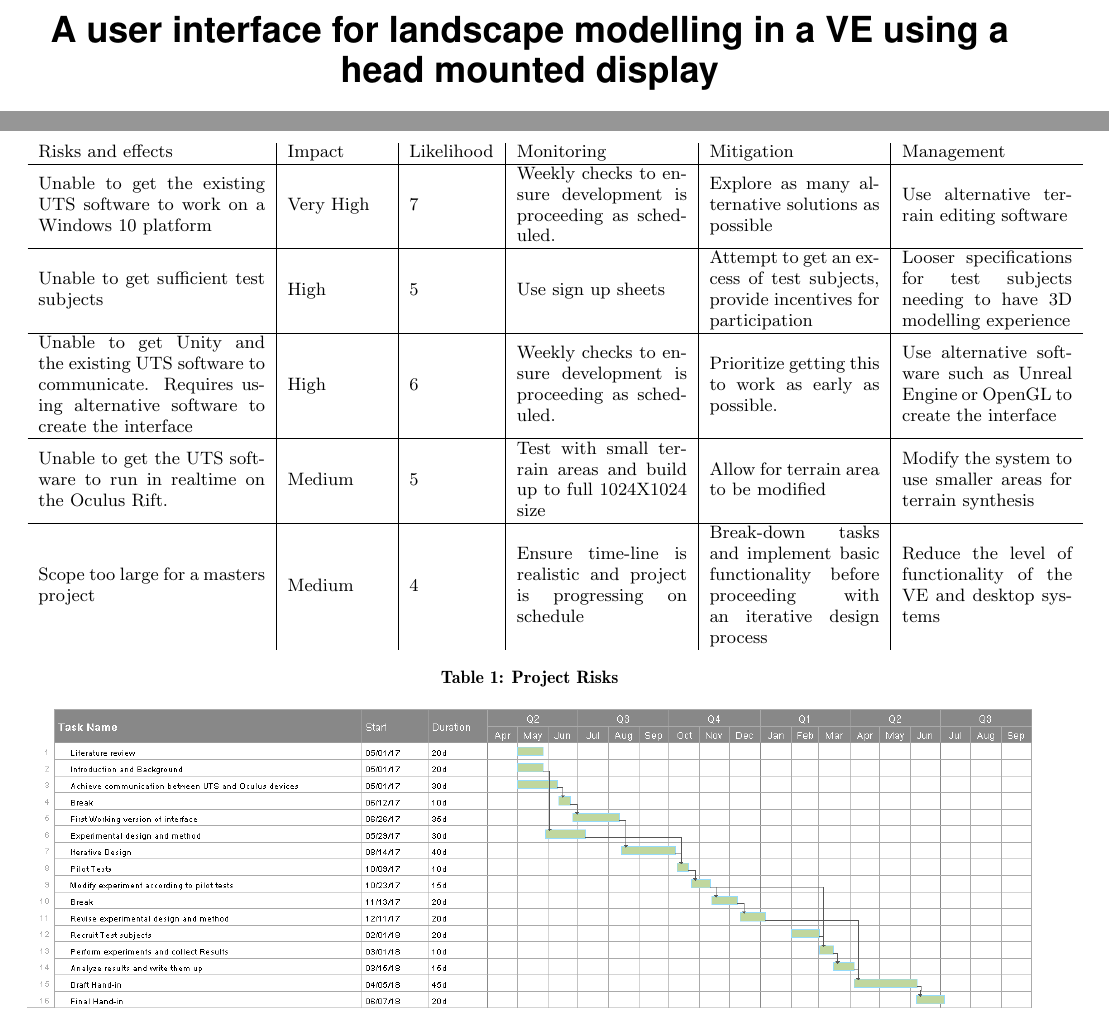
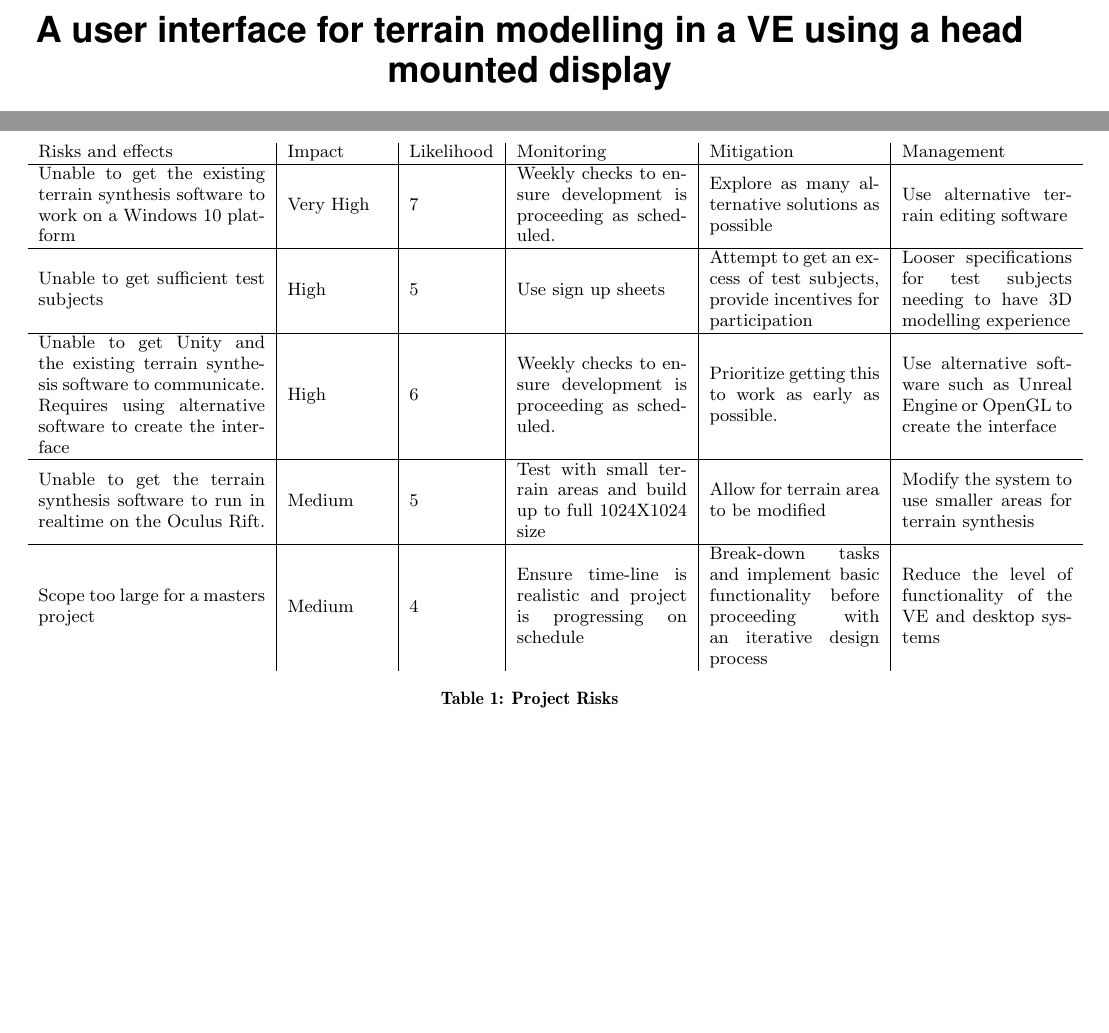
Before and after one commit to Voodoodrood/Masters, a LaTeX paper (Proposal/Proposal.tex): two parts of pages 1 and 7 of 9, joined at a grey line, cut so that both start at the same text, the shorter picture padded with empty space. Compiled offline with pdfLaTeX.

Commit message:
Some proposal changes

```diff
--- a/Proposal/Proposal.tex
+++ b/Proposal/Proposal.tex
@@ -15,7 +15,7 @@
 \makeatother
 
 \begin{document}
-\title{A user interface for landscape modelling in a VE using a head mounted display}
+\title{A user interface for terrain modelling in a VE using a head mounted display}
 
 \numberofauthors{1}
 \author{
@@ -241,15 +239,15 @@ See Table 1.
 	\centering
 	\begin{tabular}{m{4cm} |m{1.75cm} |m{1.5cm} |m{3cm} |m{3cm} |m{3cm} }
 		Risks and effects & Impact & Likelihood & Monitoring & Mitigation & Management \\ \hline
-		Unable to get the existing UTS software to work on a Windows 10 platform & Very High & 7 & Weekly checks to ensure development is proceeding as scheduled. & Explore as many alternative solutions as possible & Use alternative terrain editing software\\ \hline
+		Unable to get the existing terrain synthesis software to work on a Windows 10 platform & Very High & 7 & Weekly checks to ensure development is proceeding as scheduled. & Explore as many alternative solutions as possible & Use alternative terrain editing software\\ \hline
 		Unable to get sufficient test subjects&
 		High&
 		5&
 		Use sign up sheets&
 		Attempt to get an excess of test subjects, provide incentives for participation&
 		Looser specifications for test subjects needing to have 3D modelling experience\\ \hline
-		Unable to get Unity and the existing UTS software to communicate. Requires using alternative software to create the interface & High & 6 & Weekly checks to ensure development is proceeding as scheduled. & Prioritize getting this to work as early as possible. & Use alternative software such as Unreal Engine or OpenGL to create the interface\\ \hline
-		Unable to get the UTS software to run in realtime on the Oculus Rift. &
+		Unable to get Unity and the existing terrain synthesis software to communicate. Requires using alternative software to create the interface & High & 6 & Weekly checks to ensure development is proceeding as scheduled. & Prioritize getting this to work as early as possible. & Use alternative software such as Unreal Engine or OpenGL to create the interface\\ \hline
+		Unable to get the terrain synthesis software to run in realtime on the Oculus Rift. &
 		Medium&
 		5&
 		Test with small terrain areas and build up to full 1024X1024 size&
@@ -267,7 +265,7 @@ See Table 1.
 \subsection{Timeline}
 See Figure 3 for Gantt chart.
 \begin{figure*}[t]
-	\includegraphics[width=\textwidth]{Gantt}
+	\includegraphics[width=540pt]{Gantt}
 	\caption{Gantt chart Showing project goals}
 \end{figure*}
 
```
Also changed, not shown: Proposal/Gantt.png, Proposal/Terrain1.png, Proposal/Proposal.tex (16 more changed lines).
